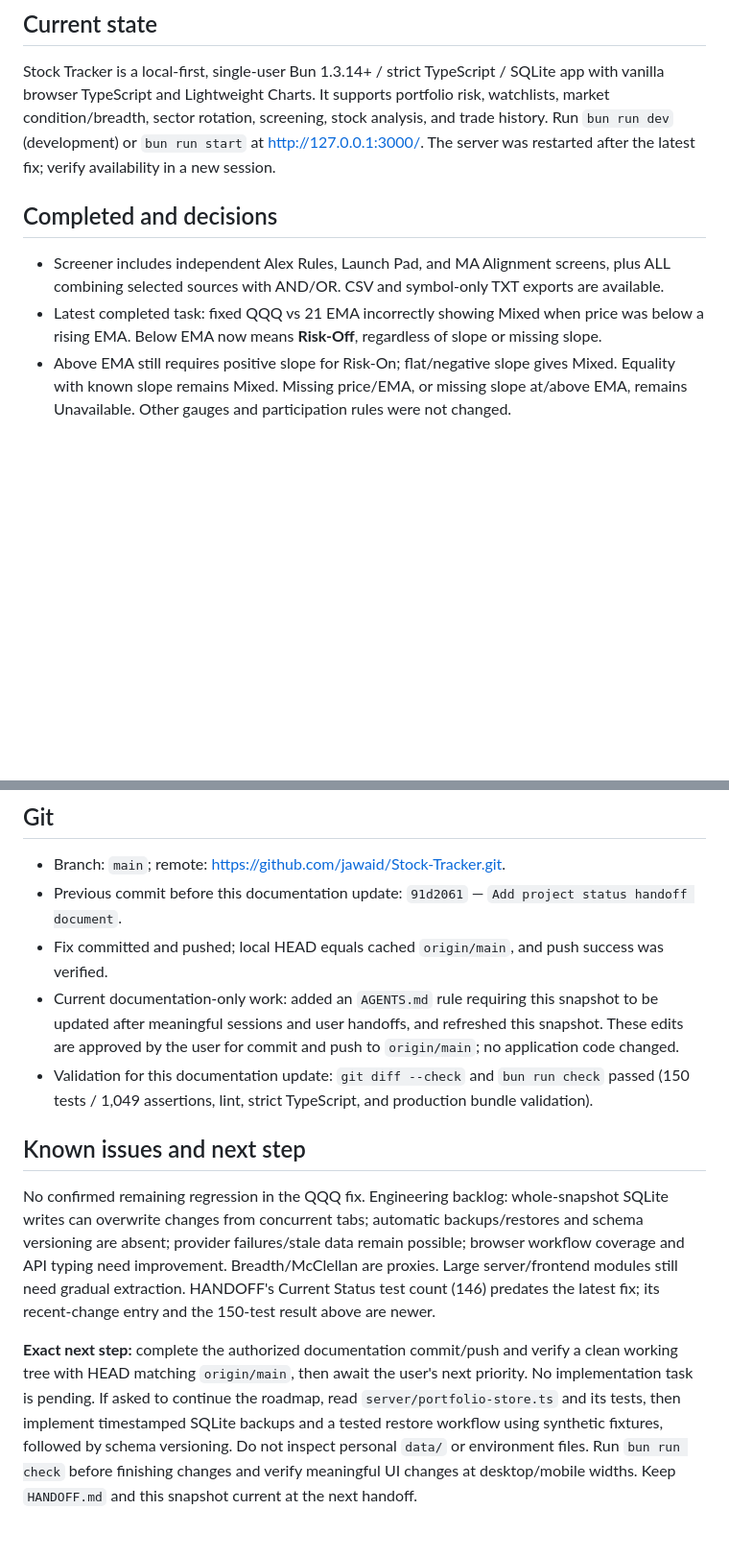
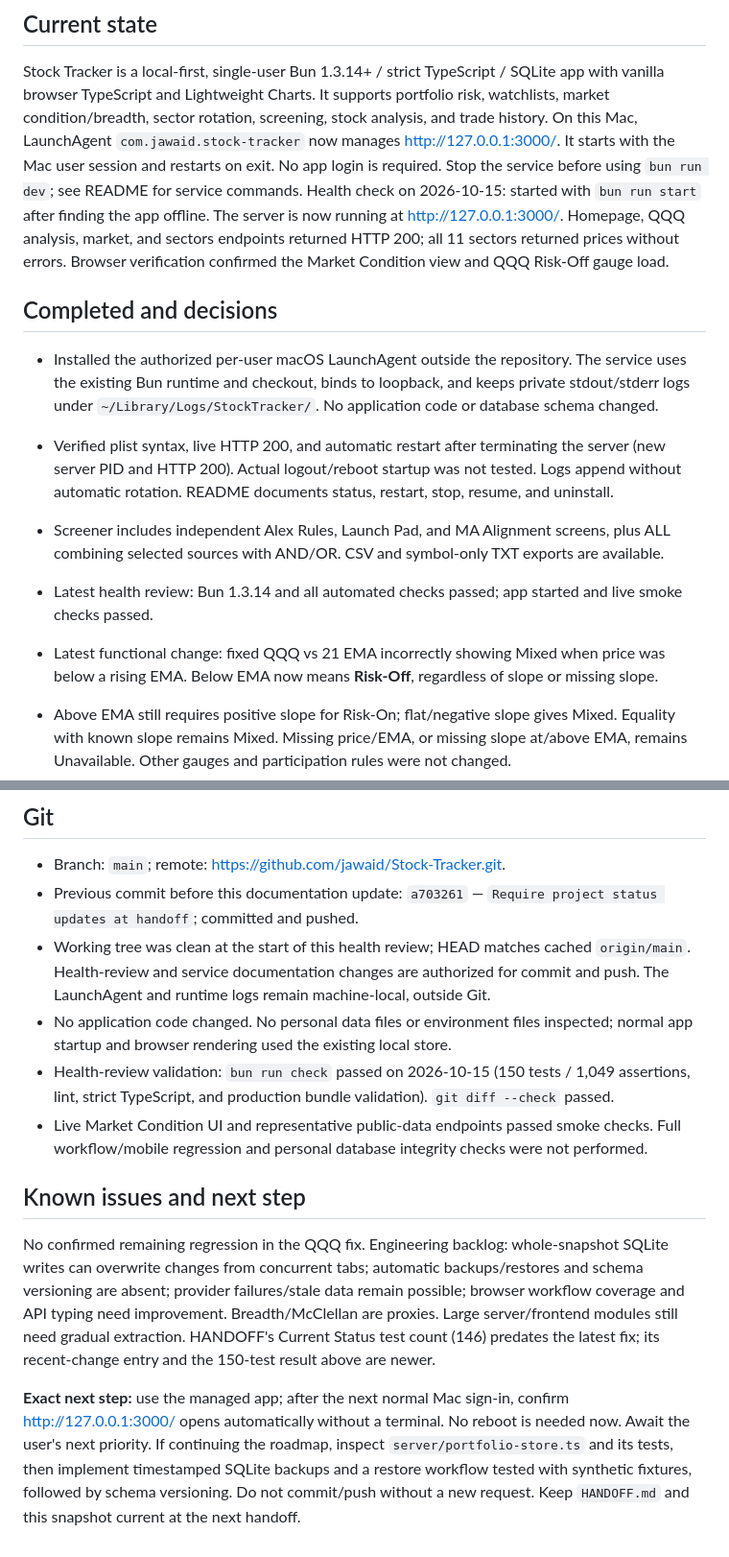
Before and after one commit to jawaid/Stock-Tracker, a Markdown page: PROJECT_STATUS.md, 2 parts joined by grey strips. Shown at 96% size. Rendered like a GitHub page; blank space fills up the shorter version.

```diff
--- a/PROJECT_STATUS.md
+++ b/PROJECT_STATUS.md
@@ -7,14 +7,27 @@ Updated: 2026-10-14. Read `AGENTS.md` for repository rules and `HANDOFF.md` for
 Stock Tracker is a local-first, single-user Bun 1.3.14+ / strict TypeScript / SQLite app with
 vanilla browser TypeScript and Lightweight Charts. It supports portfolio risk, watchlists,
 market condition/breadth, sector rotation, screening, stock analysis, and trade history.
-Run `bun run dev` (development) or `bun run start` at http://127.0.0.1:3000/.
-The server was restarted after the latest fix; verify availability in a new session.
+On this Mac, LaunchAgent `com.jawaid.stock-tracker` now manages http://127.0.0.1:3000/.
+It starts with the Mac user session and restarts on exit. No app login is required.
+Stop the service before using `bun run dev`; see README for service commands.
+Health check on 2026-10-15: started with `bun run start` after finding the app offline.
+The server is now running at http://127.0.0.1:3000/. Homepage, QQQ analysis, market, and
+sectors endpoints returned HTTP 200; all 11 sectors returned prices without errors.
+Browser verification confirmed the Market Condition view and QQQ Risk-Off gauge load.
 
 ## Completed and decisions
 
+- Installed the authorized per-user macOS LaunchAgent outside the repository. The service uses
+  the existing Bun runtime and checkout, binds to loopback, and keeps private stdout/stderr logs
+  under `~/Library/Logs/StockTracker/`. No application code or database schema changed.
+- Verified plist syntax, live HTTP 200, and automatic restart after terminating the server
+  (new server PID and HTTP 200). Actual logout/reboot startup was not tested. Logs append
+  without automatic rotation. README documents status, restart, stop, resume, and uninstall.
+
 - Screener includes independent Alex Rules, Launch Pad, and MA Alignment screens, plus ALL
   combining selected sources with AND/OR. CSV and symbol-only TXT exports are available.
-- Latest completed task: fixed QQQ vs 21 EMA incorrectly showing Mixed when price was below
+- Latest health review: Bun 1.3.14 and all automated checks passed; app started and live smoke checks passed.
+- Latest functional change: fixed QQQ vs 21 EMA incorrectly showing Mixed when price was below
   a rising EMA. Below EMA now means **Risk-Off**, regardless of slope or missing slope.
 - Above EMA still requires positive slope for Risk-On; flat/negative slope gives Mixed.
   Equality with known slope remains Mixed. Missing price/EMA, or missing slope at/above EMA,
@@ -42,13 +55,16 @@ The server was restarted after the latest fix; verify availability in a new sess
 ## Git
 
 - Branch: `main`; remote: https://github.com/jawaid/Stock-Tracker.git.
-- Previous commit before this documentation update: `91d2061` — `Add project status handoff document`.
-- Fix committed and pushed; local HEAD equals cached `origin/main`, and push success was verified.
-- Current documentation-only work: added an `AGENTS.md` rule requiring this snapshot to be
-  updated after meaningful sessions and user handoffs, and refreshed this snapshot. These edits
-  are approved by the user for commit and push to `origin/main`; no application code changed.
-- Validation for this documentation update: `git diff --check` and `bun run check` passed
-  (150 tests / 1,049 assertions, lint, strict TypeScript, and production bundle validation).
+- Previous commit before this documentation update: `a703261` — `Require project status updates at handoff`; committed and pushed.
+- Working tree was clean at the start of this health review; HEAD matches cached `origin/main`.
+  Health-review and service documentation changes are authorized for commit and push.
+  The LaunchAgent and runtime logs remain machine-local, outside Git.
+- No application code changed. No personal data files or environment files inspected;
+  normal app startup and browser rendering used the existing local store.
+- Health-review validation: `bun run check` passed on 2026-10-15 (150 tests / 1,049 assertions,
+  lint, strict TypeScript, and production bundle validation). `git diff --check` passed.
+- Live Market Condition UI and representative public-data endpoints passed smoke checks.
+  Full workflow/mobile regression and personal database integrity checks were not performed.
 
 ## Known issues and next step
 
@@ -59,11 +75,9 @@ and API typing need improvement. Breadth/McClellan are proxies. Large server/fro
 still need gradual extraction. HANDOFF's Current Status test count (146) predates the latest
 fix; its recent-change entry and the 150-test result above are newer.
 
-**Exact next step:** complete the authorized documentation commit/push and verify a clean
-working tree with HEAD matching `origin/main`, then await the user's next priority.
-No implementation task is pending. If asked to continue the roadmap,
-read `server/portfolio-store.ts` and its tests,
-then implement timestamped SQLite backups and a tested restore workflow using synthetic
-fixtures, followed by schema versioning. Do not inspect personal `data/` or environment files.
-Run `bun run check` before finishing changes and verify meaningful UI changes at desktop/mobile
-widths. Keep `HANDOFF.md` and this snapshot current at the next handoff.
+**Exact next step:** use the managed app; after the next normal Mac sign-in, confirm
+http://127.0.0.1:3000/ opens automatically without a terminal. No reboot is needed now.
+Await the user's next priority. If continuing the roadmap, inspect `server/portfolio-store.ts`
+and its tests, then implement timestamped SQLite backups and a restore workflow tested with
+synthetic fixtures, followed by schema versioning. Do not commit/push without a new request.
+Keep `HANDOFF.md` and this snapshot current at the next handoff.
```
Also changed, not shown: other parts of PROJECT_STATUS.md (+1 -1 lines), HANDOFF.md (+21 -3 lines), README.md (+27 -0 lines).
